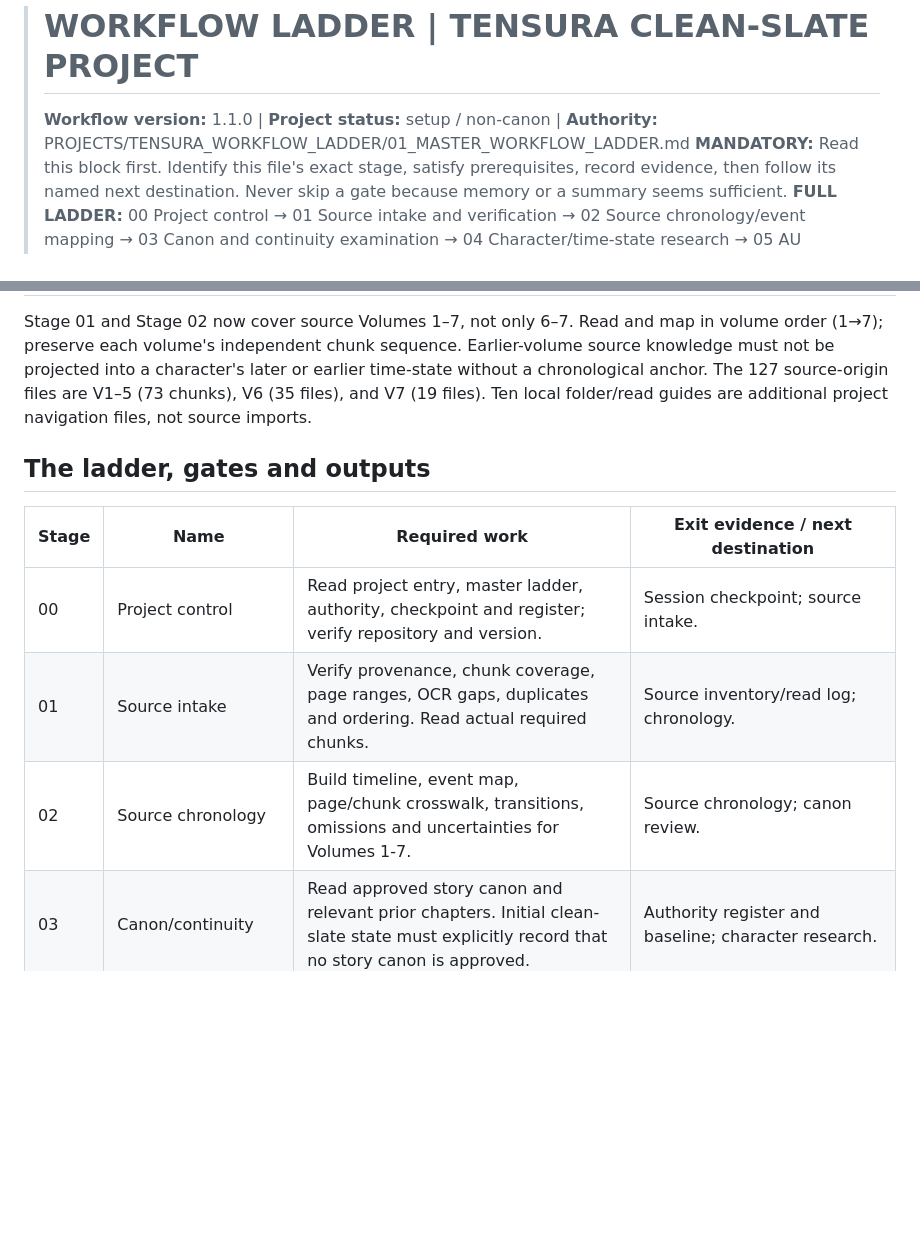
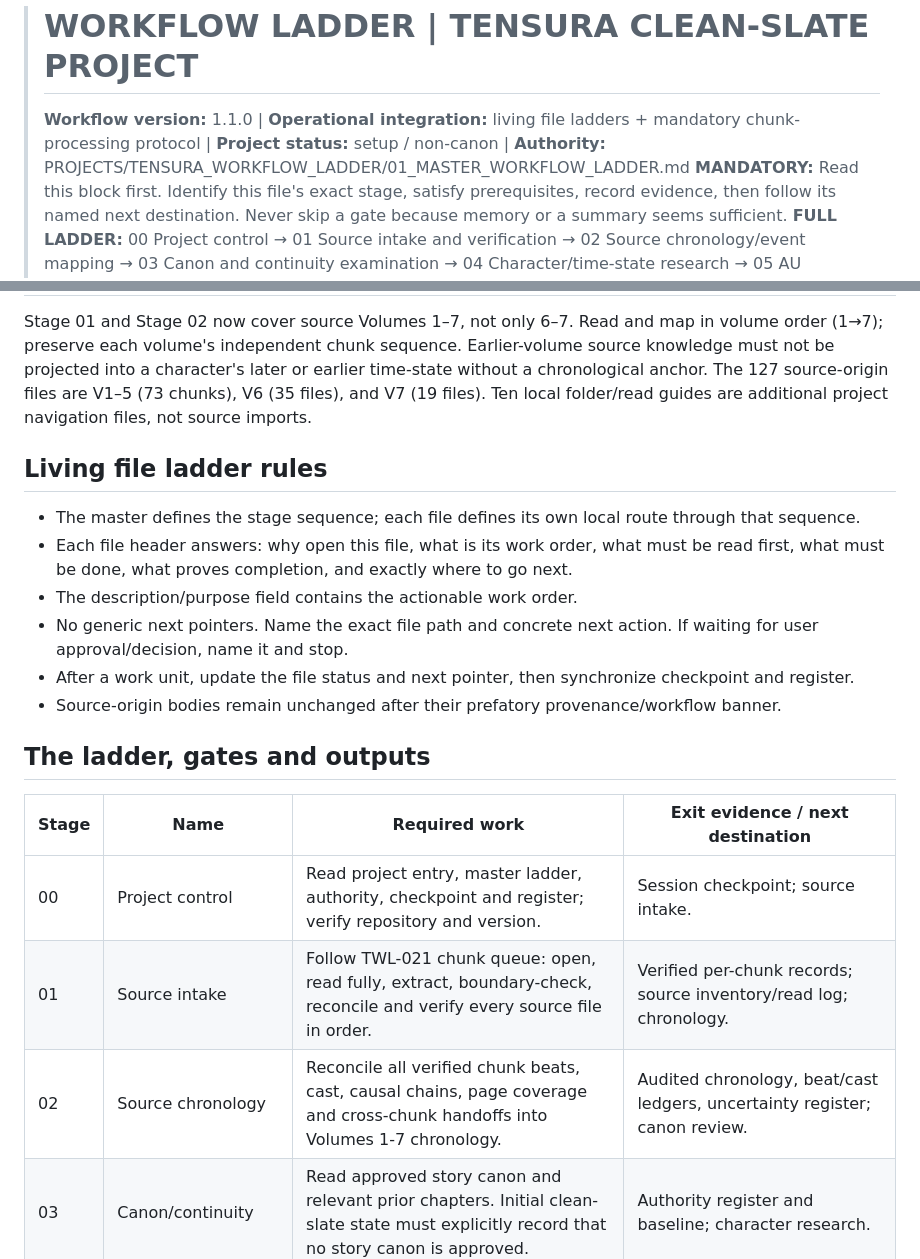
Before and after one commit to zipyzap3-wq/-tensura-control-room, a Markdown page: PROJECTS/TENSURA_WORKFLOW_LADDER/01_MASTER_WORKFLOW_LADDER.md, 2 parts joined by grey strips. Drawn GitHub-style; blank space fills up the shorter version.

Commit message:
Integrate living workflow ladders and chunk-processing method

```diff
--- a/PROJECTS/TENSURA_WORKFLOW_LADDER/01_MASTER_WORKFLOW_LADDER.md
+++ b/PROJECTS/TENSURA_WORKFLOW_LADDER/01_MASTER_WORKFLOW_LADDER.md
@@ -1,5 +1,5 @@
 > # WORKFLOW LADDER | TENSURA CLEAN-SLATE PROJECT
-> **Workflow version:** 1.1.0 | **Project status:** setup / non-canon | **Authority:** PROJECTS/TENSURA_WORKFLOW_LADDER/01_MASTER_WORKFLOW_LADDER.md
+> **Workflow version:** 1.1.0 | **Operational integration:** living file ladders + mandatory chunk-processing protocol | **Project status:** setup / non-canon | **Authority:** PROJECTS/TENSURA_WORKFLOW_LADDER/01_MASTER_WORKFLOW_LADDER.md
 > **MANDATORY:** Read this block first. Identify this file's exact stage, satisfy prerequisites, record evidence, then follow its named next destination. Never skip a gate because memory or a summary seems sufficient.
 > **FULL LADDER:** 00 Project control → 01 Source intake and verification → 02 Source chronology/event mapping → 03 Canon and continuity examination → 04 Character/time-state research → 05 AU integration and story direction → 06 Arc planning → 07 Chapter planning/scene outline → 08 GitHub first draft → 09 GitHub self-review/correction → 10 matching ChatGPT polished draft → 11 independent second audit → 12 workflow-path/evidence verification → 13 user review/approval → 14 canon promotion only after explicit approval → 15 self-evolution and preventive-rule integration (feedback also runs after stages 09, 11 and 12).
 > **FILE POSITION:** See file-specific fields immediately below.
@@ -26,12 +35,20 @@
 ## Source-scope expansion (v1.1.0)
 Stage 01 and Stage 02 now cover source Volumes 1–7, not only 6–7. Read and map in volume order (1→7); preserve each volume's independent chunk sequence. Earlier-volume source knowledge must not be projected into a character's later or earlier time-state without a chronological anchor. The 127 source-origin files are V1–5 (73 chunks), V6 (35 files), and V7 (19 files). Ten local folder/read guides are additional project navigation files, not source imports.
 
+## Living file ladder rules
+- The master defines the stage sequence; each file defines its own local route through that sequence.
+- Each file header answers: why open this file, what is its work order, what must be read first, what must be done, what proves completion, and exactly where to go next.
+- The description/purpose field contains the actionable work order.
+- No generic next pointers. Name the exact file path and concrete next action. If waiting for user approval/decision, name it and stop.
+- After a work unit, update the file status and next pointer, then synchronize checkpoint and register.
+- Source-origin bodies remain unchanged after their prefatory provenance/workflow banner.
+
 ## The ladder, gates and outputs
 | Stage | Name | Required work | Exit evidence / next destination |
 |---|---|---|---|
 | 00 | Project control | Read project entry, master ladder, authority, checkpoint and register; verify repository and version. | Session checkpoint; source intake. |
-| 01 | Source intake | Verify provenance, chunk coverage, page ranges, OCR gaps, duplicates and ordering. Read actual required chunks. | Source inventory/read log; chronology. |
-| 02 | Source chronology | Build timeline, event map, page/chunk crosswalk, transitions, omissions and uncertainties for Volumes 1-7. | Source chronology; canon review. |
+| 01 | Source intake | Follow TWL-021 chunk queue: open, read fully, extract, boundary-check, reconcile and verify every source file in order. | Verified per-chunk records; source inventory/read log; chronology. |
+| 02 | Source chronology | Reconcile all verified chunk beats, cast, causal chains, page coverage and cross-chunk handoffs into Volumes 1-7 chronology. | Audited chronology, beat/cast ledgers, uncertainty register; canon review. |
 | 03 | Canon/continuity | Read approved story canon and relevant prior chapters. Initial clean-slate state must explicitly record that no story canon is approved. | Authority register and baseline; character research. |
 | 04 | Character/time-state research | Build source-grounded, time-appropriate dossiers; separate facts, inference, unknowns and later-volume knowledge. | Character dossier set; AU integration. |
 | 05 | AU integration/story direction | Record user premise, divergence points, limits, source rails, knowledge barriers and unresolved decisions. Never invent approval. | Direction register; arc planning. |
```
Also changed, not shown: other parts of PROJECTS/TENSURA_WORKFLOW_LADDER/01_MASTER_WORKFLOW_LADDER.md (+10 -1 lines).
